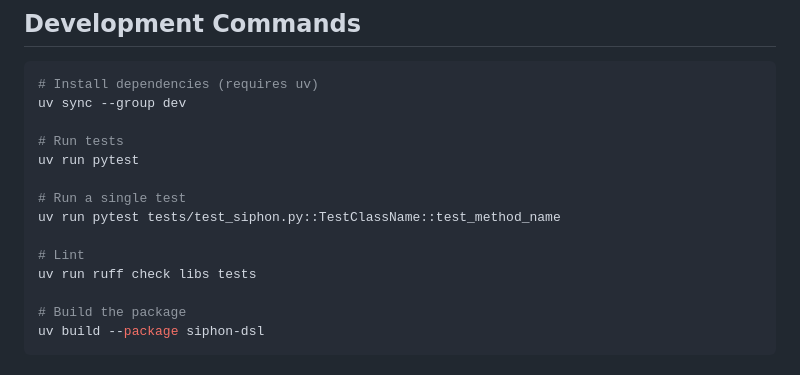
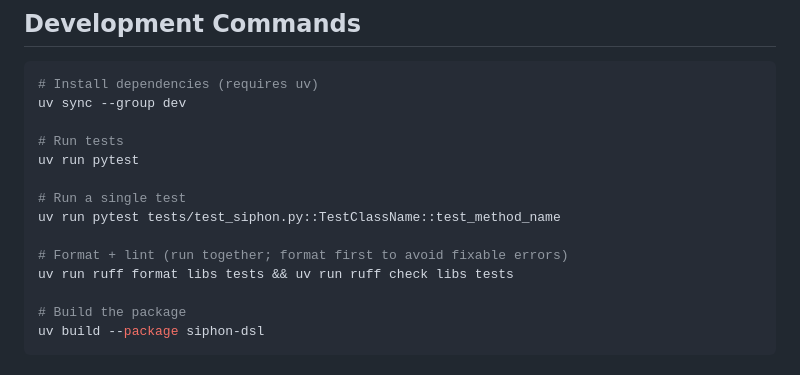
Before and after one commit to alpeshvas/siphon, a Markdown page: CLAUDE.md, the part around the change. Rendered like a GitHub page.

Commit message:
update: combine formatting and linting steps in CLAUDE.md

```diff
--- a/CLAUDE.md
+++ b/CLAUDE.md
@@ -18,8 +18,8 @@ uv run pytest
 # Run a single test
 uv run pytest tests/test_siphon.py::TestClassName::test_method_name
 
-# Lint
-uv run ruff check libs tests
+# Format + lint (run together; format first to avoid fixable errors)
+uv run ruff format libs tests && uv run ruff check libs tests
 
 # Build the package
 uv build --package siphon-dsl
```
